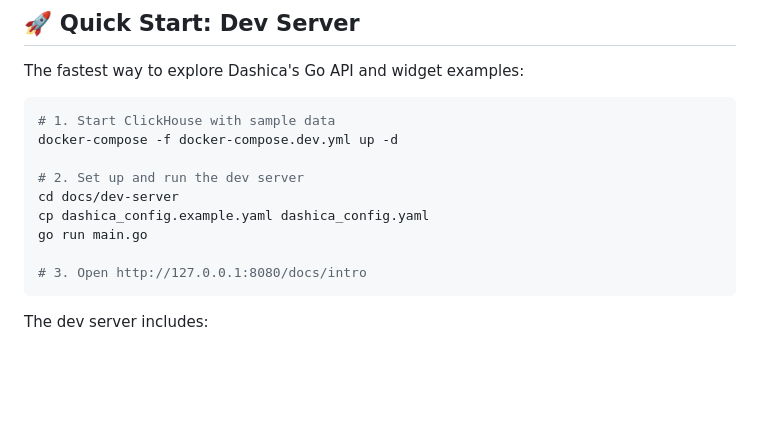
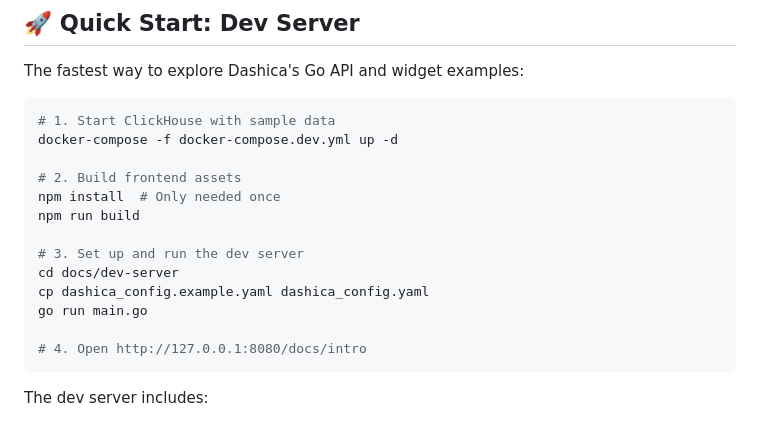
Before and after one commit to sandstorm/dashica, a Markdown page: README.md, the part around the change. Drawn GitHub-style; blank space fills up the shorter version.

Commit message:
docs: Add frontend build step to Quick Start
Co-Authored-By: Claude Sonnet 4.5 <noreply@anthropic.com>

````diff
--- a/README.md
+++ b/README.md
@@ -8,12 +8,16 @@ The fastest way to explore Dashica's Go API and widget examples:
 # 1. Start ClickHouse with sample data
 docker-compose -f docker-compose.dev.yml up -d
 
-# 2. Set up and run the dev server
+# 2. Build frontend assets
+npm install  # Only needed once
+npm run build
+
+# 3. Set up and run the dev server
 cd docs/dev-server
 cp dashica_config.example.yaml dashica_config.yaml
 go run main.go
 
-# 3. Open http://127.0.0.1:8080/docs/intro
+# 4. Open http://127.0.0.1:8080/docs/intro
 ```
 
 The dev server includes:
````
